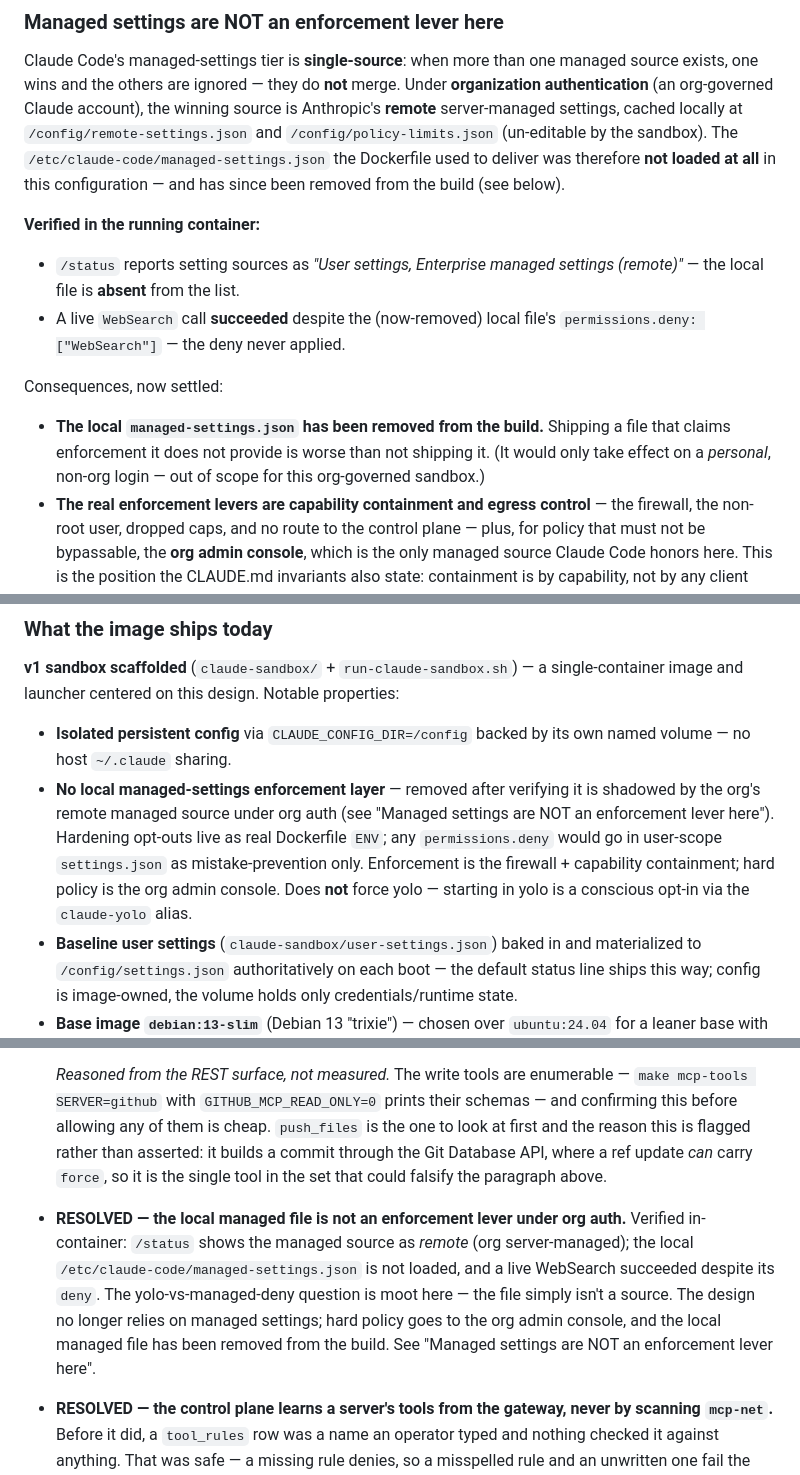
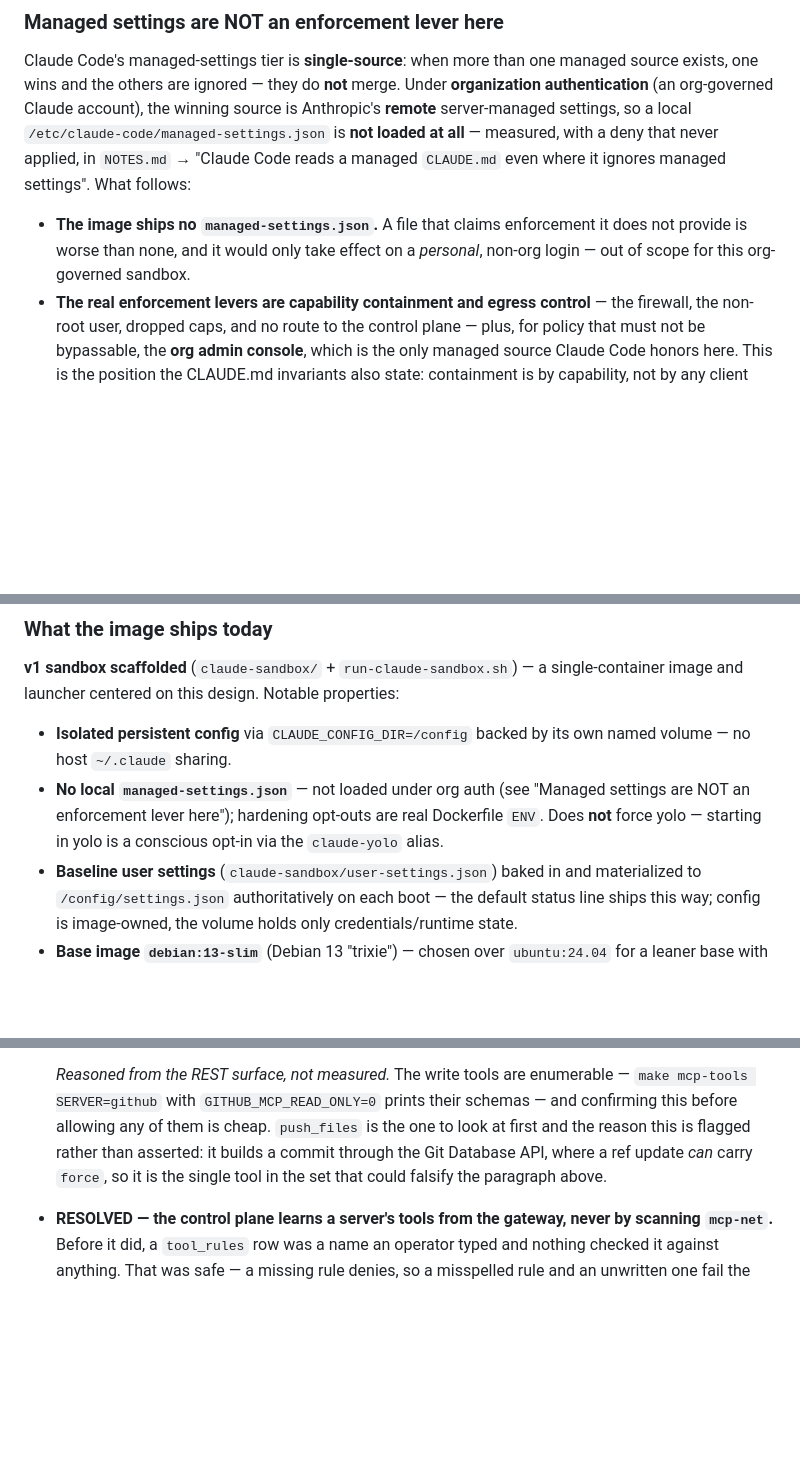
Before and after one commit to larsvikb/dockade, a Markdown page: DESIGN.md, 3 parts joined by grey strips. Drawn GitHub-style; blank space fills up the shorter version.

Commit message:
Say the managed-settings decision once, and file its evidence in NOTES.md (#115)
The finding that Claude Code ignores a local `managed-settings.json`
under org auth was written down four times in `DESIGN.md`: the section
that owns the decision, the "what the image ships" bullet, the WebSearch
consequence, and a RESOLVED entry under Open decisions. Three of them
narrated the incident (the file used to be shipped, was measured inert,
and was removed), which the commit that removed it already records.

**What changes**

- `DESIGN.md` → "Managed settings are NOT an enforcement lever here"
keeps the decision in one place: the single-source mechanism, a pointer
to the measurement, and the three consequences. The "used to deliver…
has since been removed… now settled" narration is gone; the first bullet
now says the image ships no such file and why.
- The "what the image ships" bullet shrinks to a pointer plus the two
facts that are its own (hardening opt-outs are Dockerfile `ENV`; yolo is
a conscious opt-in). The WebSearch consequence loses its "verified;" and
keeps its pointer. The Open-decisions bullet is deleted, since it
restated the section sentence for sentence.
- The measurement itself (the `/status` source list, the deny that never
applied, the two remote-cache paths) moves to `NOTES.md`, into the entry
on the managed `CLAUDE.md`, which said "verified separately" without
holding the verification. This is the one non-verbatim part of the move:
two bullets became a sentence, with every fact carried over and nothing
added.

No file cited any lead-in that went away; the section heading every
citation names is unchanged.

**Verify**

1. `git diff main` — four hunks in `DESIGN.md`, one in `NOTES.md`,
nothing else.
2. `make lint consistency test` — the doc guards now also check the new
`NOTES.md` citation both ways.
3. `grep -n 'remote-settings.json\|Enterprise managed' DESIGN.md
NOTES.md` — each fact appears in `NOTES.md` only.

Generated with [Claude Code](https://claude.com/claude-code)

Co-authored-by: Claude <noreply@anthropic.com>

```diff
--- a/DESIGN.md
+++ b/DESIGN.md
@@ -419,24 +419,14 @@ commit time (`Author identity unknown`), which is legible and recoverable.
 Claude Code's managed-settings tier is **single-source**: when more than one
 managed source exists, one wins and the others are ignored — they do **not**
 merge. Under **organization authentication** (an org-governed Claude account), the
-winning source is Anthropic's **remote** server-managed settings, cached locally
-at `/config/remote-settings.json` and `/config/policy-limits.json` (un-editable by
-the sandbox). The `/etc/claude-code/managed-settings.json` the Dockerfile used to
-deliver was therefore **not loaded at all** in this configuration — and has since
-been removed from the build (see below).
-
-**Verified in the running container:**
-- `/status` reports setting sources as *"User settings, Enterprise managed
-  settings (remote)"* — the local file is **absent** from the list.
-- A live `WebSearch` call **succeeded** despite the (now-removed) local file's
-  `permissions.deny: ["WebSearch"]` — the deny never applied.
-
-Consequences, now settled:
-
-- **The local `managed-settings.json` has been removed from the build.** Shipping
-  a file that claims enforcement it does not provide is worse than not shipping it.
-  (It would only take effect on a *personal*, non-org login — out of scope for
-  this org-governed sandbox.)
+winning source is Anthropic's **remote** server-managed settings, so a local
+`/etc/claude-code/managed-settings.json` is **not loaded at all** — measured, with a
+deny that never applied, in `NOTES.md` → "Claude Code reads a managed `CLAUDE.md`
+even where it ignores managed settings". What follows:
+
+- **The image ships no `managed-settings.json`.** A file that claims enforcement it
+  does not provide is worse than none, and it would only take effect on a
+  *personal*, non-org login — out of scope for this org-governed sandbox.
 - **The real enforcement levers are capability containment and egress control** —
   the firewall, the non-root user, dropped caps, and no route to the control plane
   — plus, for policy that must not be bypassable, the **org admin console**, which
@@ -468,13 +458,10 @@ right *way* to do a task, steering the agent onto the paved road.
 single-container image and launcher centered on this design. Notable properties:
 - **Isolated persistent config** via `CLAUDE_CONFIG_DIR=/config` backed by its
   own named volume — no host `~/.claude` sharing.
-- **No local managed-settings enforcement layer** — removed after verifying it is
-  shadowed by the org's remote managed source under org auth (see "Managed settings
-  are NOT an enforcement lever here"). Hardening opt-outs live as real Dockerfile
-  `ENV`; any `permissions.deny` would go in user-scope `settings.json` as
-  mistake-prevention only. Enforcement is the firewall + capability containment;
-  hard policy is the org admin console. Does **not** force yolo — starting in yolo
-  is a conscious opt-in via the `claude-yolo` alias.
+- **No local `managed-settings.json`** — not loaded under org auth (see "Managed
+  settings are NOT an enforcement lever here"); hardening opt-outs are real
+  Dockerfile `ENV`. Does **not** force yolo — starting in yolo is a conscious
+  opt-in via the `claude-yolo` alias.
 - **Baseline user settings** (`claude-sandbox/user-settings.json`) baked in and
   materialized to `/config/settings.json` authoritatively on each boot — the
   default status line ships this way; config is image-owned, the volume holds
@@ -2188,14 +2175,6 @@ PERMANENT vs TRANSITIONAL in `init-firewall.sh` to make this explicit.
   to look at first and the reason this is flagged rather than asserted: it builds a
   commit through the Git Database API, where a ref update *can* carry `force`, so it
   is the single tool in the set that could falsify the paragraph above.
-- **RESOLVED — the local managed file is not an enforcement lever under org auth.**
-  Verified in-container: `/status` shows the managed source as *remote* (org
-  server-managed); the local `/etc/claude-code/managed-settings.json` is not loaded,
-  and a live WebSearch succeeded despite its `deny`. The yolo-vs-managed-deny
-  question is moot here — the file simply isn't a source. The design no longer
-  relies on managed settings; hard policy goes to the org admin console, and the
-  local managed file has been removed from the build. See "Managed settings are NOT
-  an enforcement lever here".
 - **RESOLVED — the control plane learns a server's tools from the gateway, never by
   scanning `mcp-net`.** Before it did, a `tool_rules` row was a name an operator typed
   and nothing checked it against anything. That was safe — a missing rule denies, so a
```
Also changed, not shown: other parts of DESIGN.md (+1 -1 lines), NOTES.md (+10 -3 lines).
